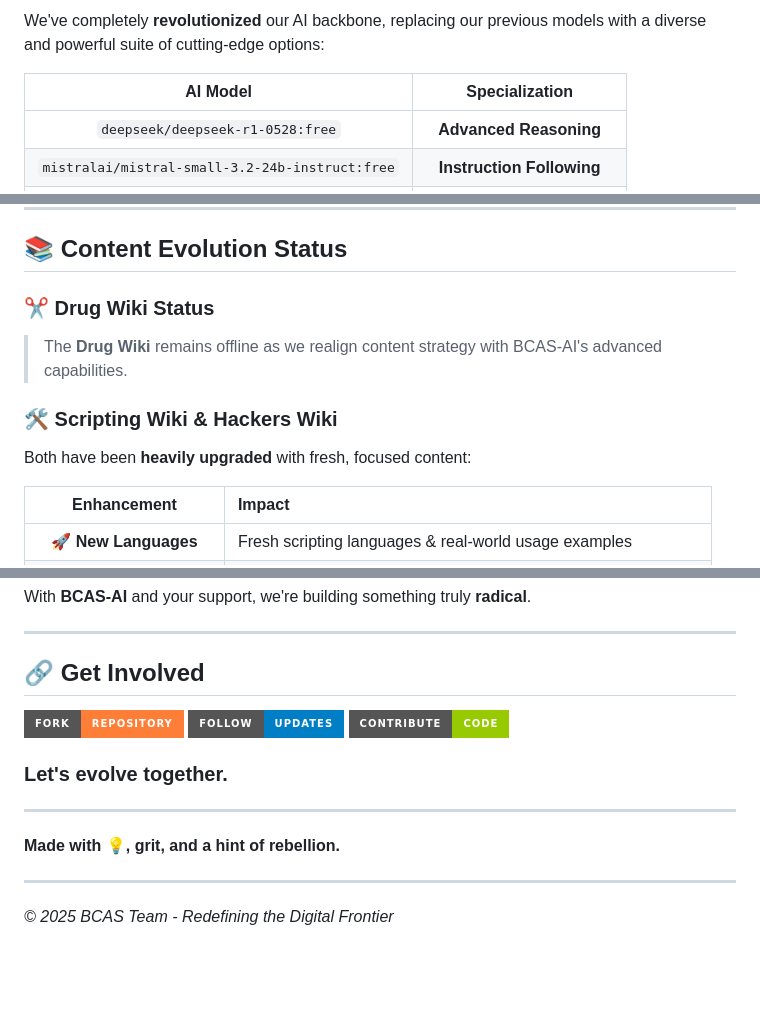
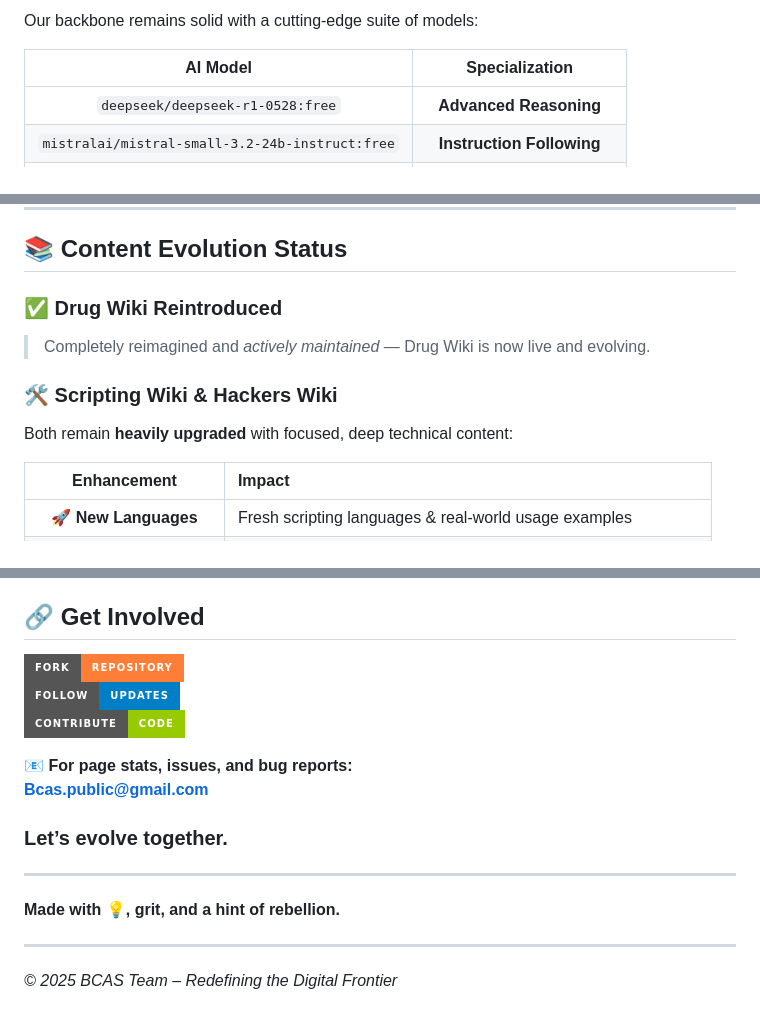
Before and after one commit to BCAS-Team/BCAS-Team.github.io, a Markdown page: README.md, 3 parts joined by grey strips. Drawn GitHub-style; badges without logos; blank space fills up the shorter version.

```diff
--- a/README.md
+++ b/README.md
@@ -47,5 +80,5 @@ The crown jewel of Beta 1.6 is **BCAS-AI** — our quantum leap from a basic cha
 
-We've completely **revolutionized** our AI backbone, replacing our previous models with a diverse and powerful suite of cutting-edge options:
+Our backbone remains solid with a cutting-edge suite of models:
 
 | **AI Model** | **Specialization** |
 |:---:|:---:|
@@ -79,12 +112,12 @@ We've completely **revolutionized** our AI backbone, replacing our previous mode
 
 ## 📚 **Content Evolution Status**
 
-### ✂️ **Drug Wiki Status**
-> The **Drug Wiki** remains offline as we realign content strategy with BCAS-AI's advanced capabilities.
+### ✅ **Drug Wiki Reintroduced**
+> Completely reimagined and *actively maintained* — Drug Wiki is now live and evolving.
 
 ### 🛠️ **Scripting Wiki & Hackers Wiki**
 
-Both have been **heavily upgraded** with fresh, focused content:
+Both remain **heavily upgraded** with focused, deep technical content:
 
 | **Enhancement** | **Impact** |
 |:---:|:---|
@@ -119,7 +152,10 @@ With **BCAS-AI** and your support, we're building something truly **radical**.
 [![Follow](https://img.shields.io/badge/Follow-Updates-blue?style=for-the-badge&logo=github&logoColor=white)](https://github.com/BCAS-Team)
 [![Contribute](https://img.shields.io/badge/Contribute-Code-green?style=for-the-badge&logo=code&logoColor=white)](https://github.com/BCAS-Team)
 
-### **Let's evolve together.**
+📧 **For page stats, issues, and bug reports:**
+**Bcas.public@gmail.com**
+
+### **Let’s evolve together.**
 
 ---
 
@@ -127,6 +163,6 @@ With **BCAS-AI** and your support, we're building something truly **radical**.
 
 ---
 
-*© 2025 BCAS Team - Redefining the Digital Frontier*
+*© 2025 BCAS Team – Redefining the Digital Frontier*
 
 </div>
```
Also changed, not shown: other parts of README.md (+39 -6 lines).
